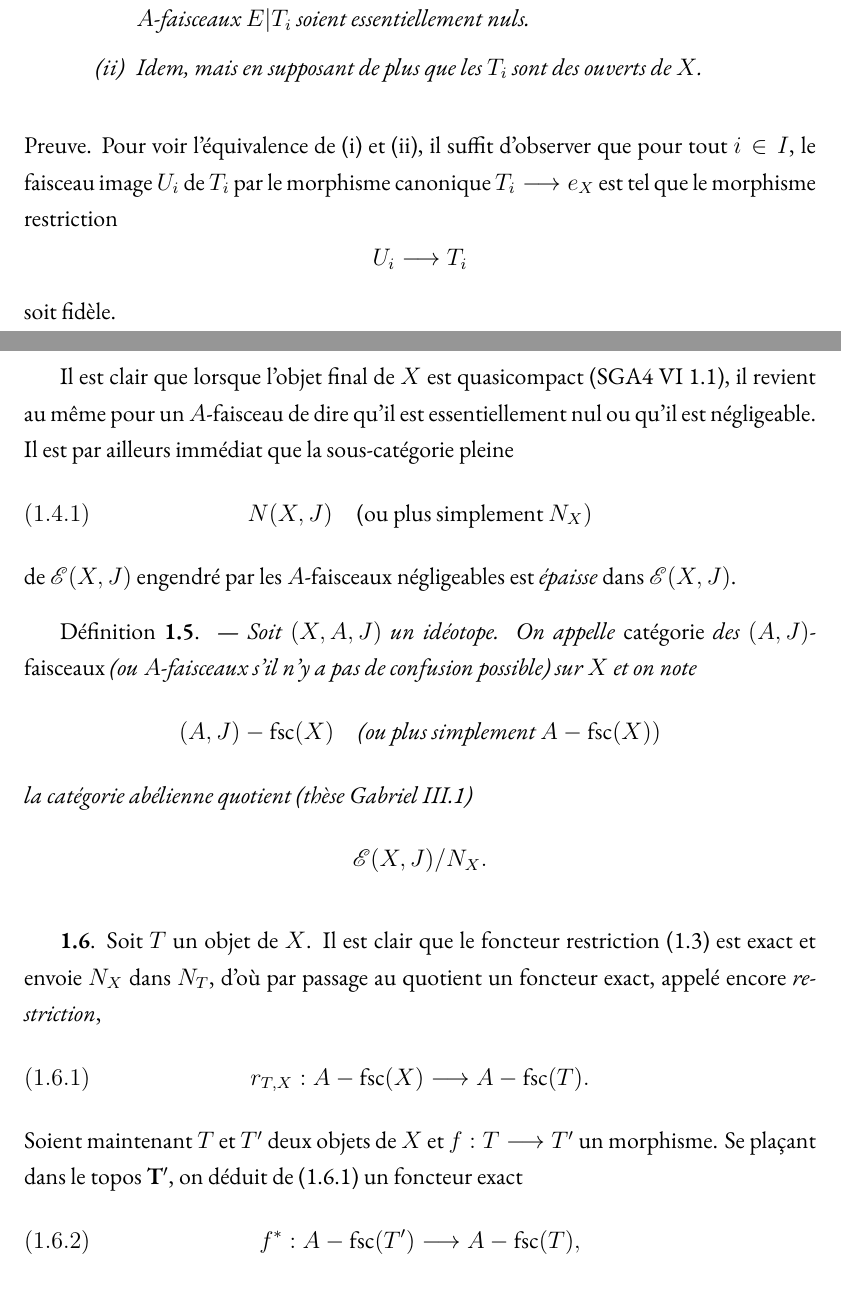
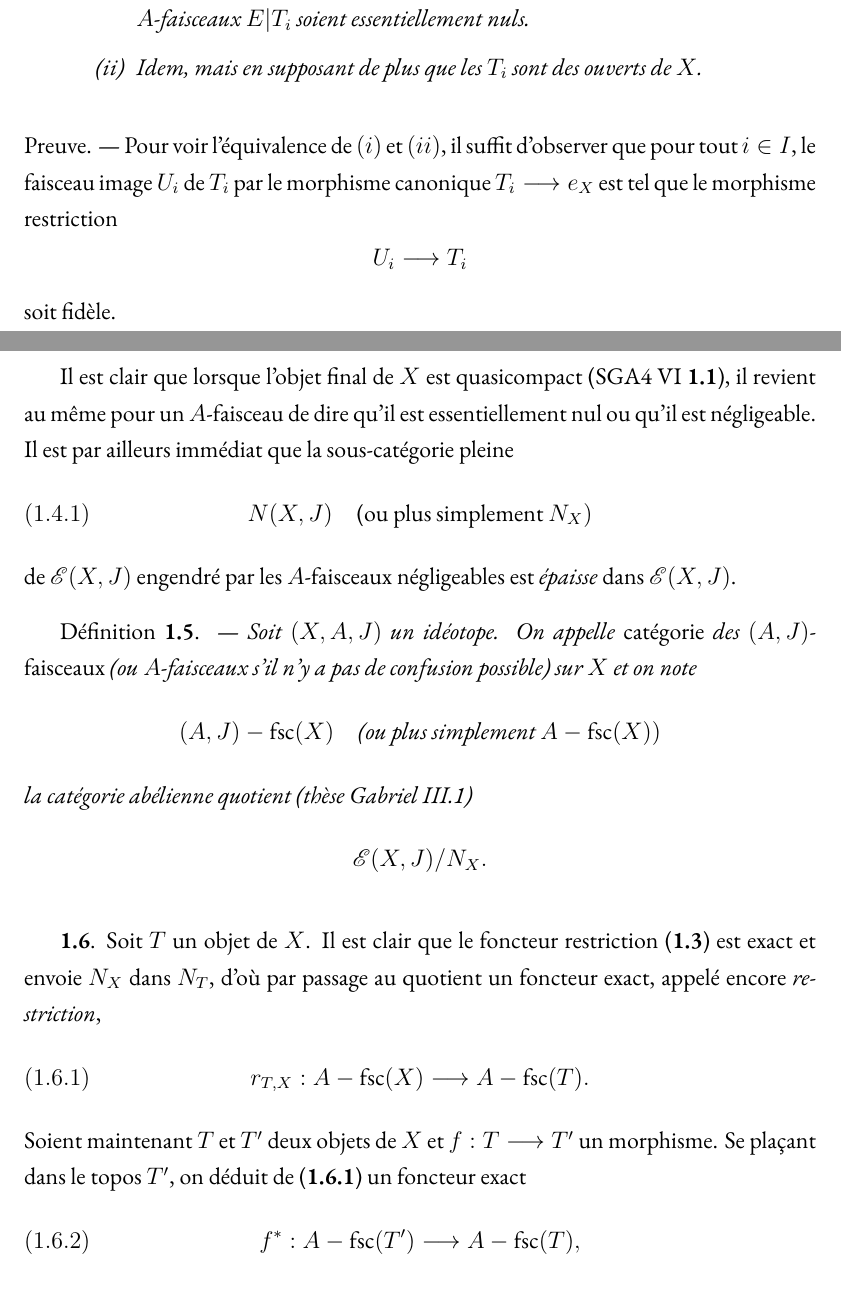
Before and after one commit to carmonamateo/categories-derivees-en-cohomologie-l-adique, a LaTeX thesis (main.tex, which reads chI/I1.tex): two parts of pages 7 and 8 of 207, joined at a grey line, cut so that both start at the same text. Compiled offline with XeLaTeX.

Commit message:
Update I1.tex

```diff
--- a/chI/I1.tex
+++ b/chI/I1.tex
@@ -62,13 +62,13 @@ Proposition-définition {\bf 1.4}. --- \it Soit $E = (E_n)_{n \in \mathbf{N}}$ u
 \end{enumerate}
 }
 \vskip .3cm
-Preuve. Pour voir l'équivalence de (i) et (ii), il suffit d'observer que pour tout $i \in I$, le faisceau image $U_i$ de $T_i$ par le morphisme canonique $T_i \to e_X$ est tel que le morphisme restriction
+Preuve. --- Pour voir l'équivalence de $(i)$ et $(ii)$, il suffit d'observer que pour tout $i \in I$, le faisceau image $U_i$ de $T_i$ par le morphisme canonique $T_i \to e_X$ est tel que le morphisme restriction
 $$
 U_i \to T_i
 $$
 soit fidèle.
 
-Il est clair que lorsque l'objet final de $X$ est quasicompact (SGA4 VI 1.1), il revient au même pour un $A$-faisceau de dire qu'il est essentiellement nul ou qu'il est négligeable. Il est par ailleurs immédiat que la sous-catégorie pleine
+Il est clair que lorsque l'objet final de $X$ est quasicompact (SGA4 VI {\bf 1.1}), il revient au même pour un $A$-faisceau de dire qu'il est essentiellement nul ou qu'il est négligeable. Il est par ailleurs immédiat que la sous-catégorie pleine
 $$
 N(X, J) \quad \text{(ou plus simplement}~N_X)
 \leqno{(1.4.1)}
@@ -76,7 +76,7 @@ $$
 de $\mathscr{E}(X, J)$ engendré par les $A$-faisceaux négligeables est \emph{épaisse} dans $\mathscr{E}(X, J)$.
 \vskip .3cm
 {
-Définition {\bf 1.5}. --- \it Soit $(X, A, J)$ un idéotope. On appelle \emph{catégorie} des $(A, J)$-\emph{faisceaux} (ou $A$-faisceaux s'il n'y a pas de confusion possible) sur $X$ et on note
+Définition {\bf 1.5}. --- \it Soit $(X, A, J)$ un idéotope. On appelle \textup{catégorie} des $(A, J)$-\textup{faisceaux} (ou $A$-faisceaux s'il n'y a pas de confusion possible) sur $X$ et on note
 $$
 (A, J)-\fsc(X) \quad \text{(ou plus simplement}~A-\fsc(X))
 $$
@@ -86,12 +86,12 @@ $$
 $$
 }
 \vskip .3cm
-{\bf 1.6}. Soit $T$ un objet de $X$. Il est clair que le foncteur restriction (1.3) est exact et envoie $N_X$ dans $N_T$, d'où par passage au quotient un foncteur exact, appelé encore \emph{restriction},
+{\bf 1.6}. Soit $T$ un objet de $X$. Il est clair que le foncteur restriction ({\bf 1.3}) est exact et envoie $N_X$ dans $N_T$, d'où par passage au quotient un foncteur exact, appelé encore \emph{restriction},
 $$
 r_{T, X}: A-\fsc(X) \to A-\fsc(T).
 \leqno{(1.6.1)}
 $$
-Soient maintenant $T$ et $T'$ deux objets de $X$ et $f: T \to T'$ un morphisme. Se pla\c{c}ant dans le topos $\mathbf{T}'$, on déduit de (1.6.1) un foncteur exact
+Soient maintenant $T$ et $T'$ deux objets de $X$ et $f: T \to T'$ un morphisme. Se pla\c{c}ant dans le topos $T'$, on déduit de ({\bf 1.6.1}) un foncteur exact
 $$
 f^*: A-\fsc(T') \to A-\fsc(T),
 \leqno{(1.6.2)}
```
Also changed, not shown: chI/I1.tex (16 more changed lines).
